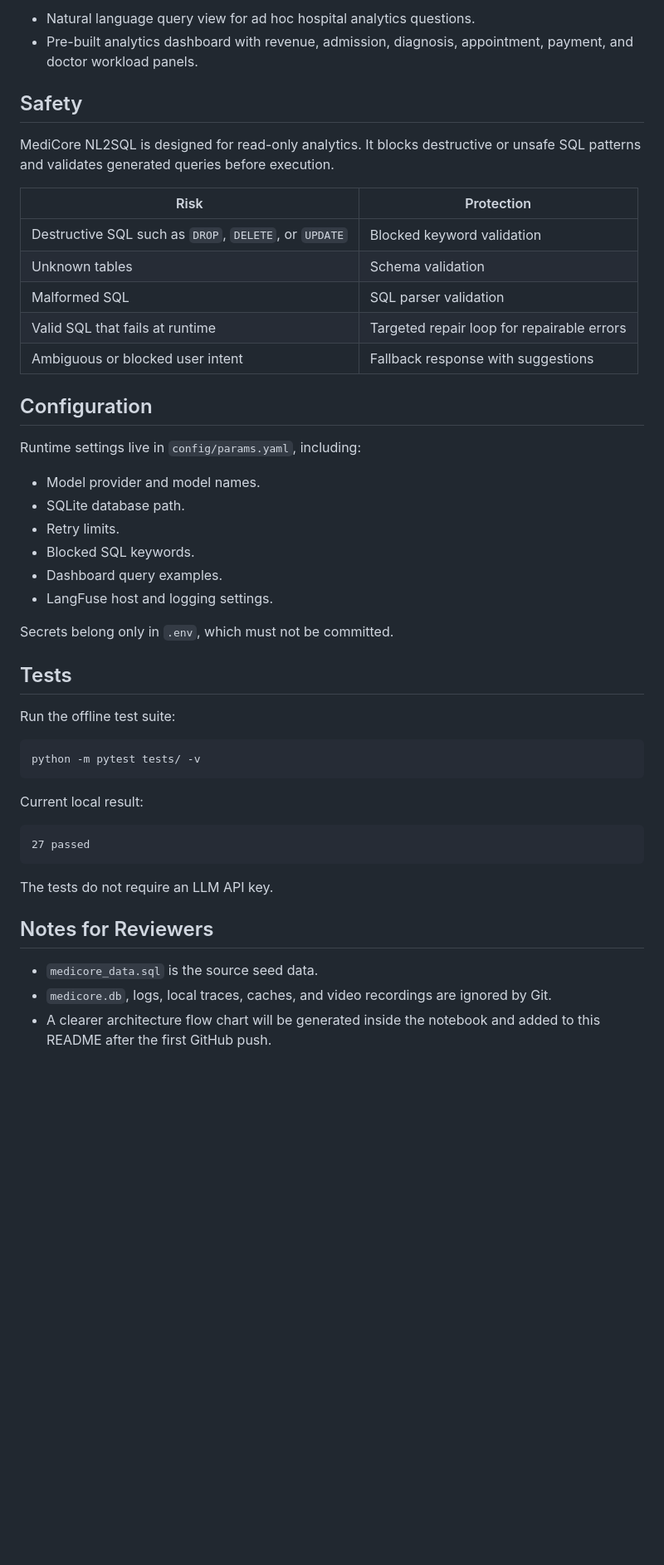
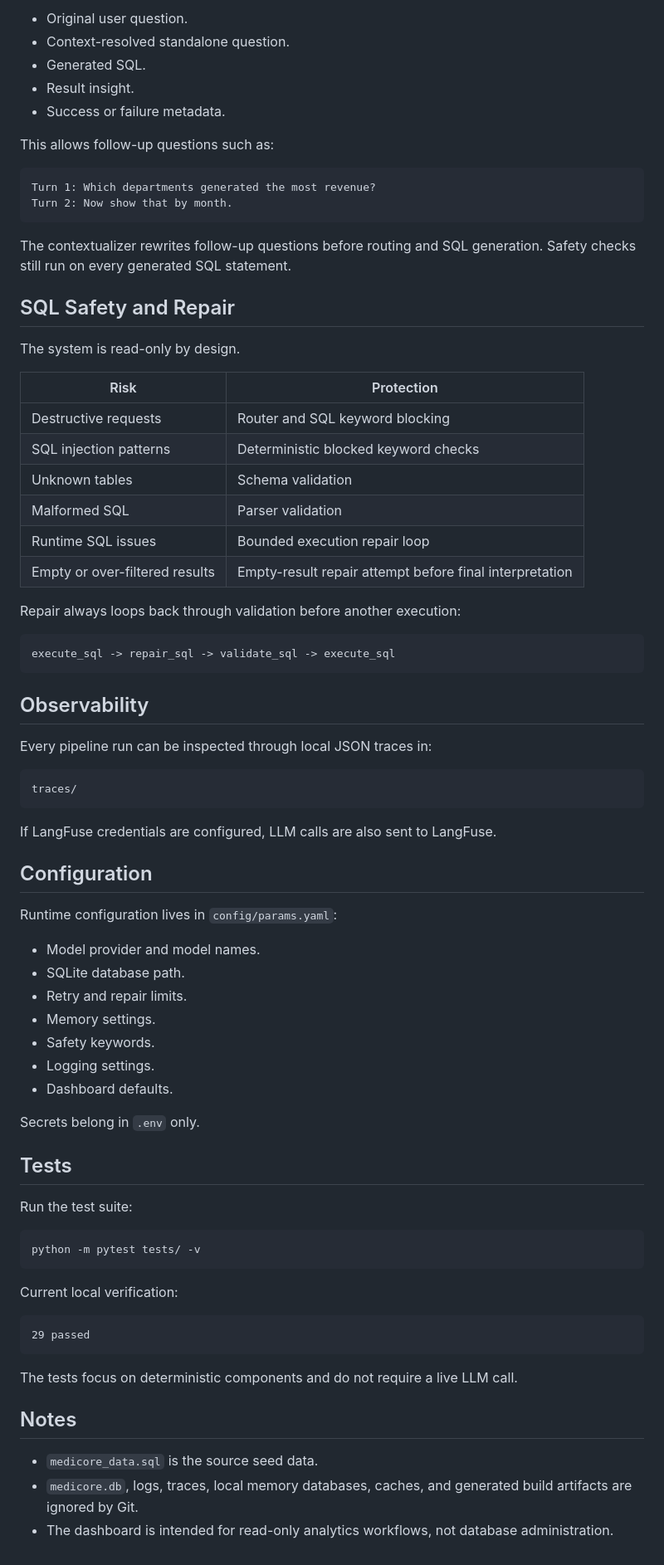
Before and after one commit to AhamedShaa/medicore-nl2sql, a Markdown page: README.md, the part around one of its changes. Shown at 83% size. GitHub-like rendering; blank space fills up the shorter version.

Commit message:
Add memory, Docker deployment, and README updates

````diff
--- a/README.md
+++ b/README.md
@@ -164,50 +222,80 @@ The Streamlit app has two main views:
 
-- Natural language query view for ad hoc hospital analytics questions.
-- Pre-built analytics dashboard with revenue, admission, diagnosis, appointment, payment, and doctor workload panels.
+- Original user question.
+- Context-resolved standalone question.
+- Generated SQL.
+- Result insight.
+- Success or failure metadata.
 
-## Safety
+This allows follow-up questions such as:
 
-MediCore NL2SQL is designed for read-only analytics. It blocks destructive or unsafe SQL patterns and validates generated queries before execution.
+```text
+Turn 1: Which departments generated the most revenue?
+Turn 2: Now show that by month.
+```
+
+The contextualizer rewrites follow-up questions before routing and SQL generation. Safety checks still run on every generated SQL statement.
+
+## SQL Safety and Repair
+
+The system is read-only by design.
 
 | Risk | Protection |
 | --- | --- |
-| Destructive SQL such as `DROP`, `DELETE`, or `UPDATE` | Blocked keyword validation |
+| Destructive requests | Router and SQL keyword blocking |
+| SQL injection patterns | Deterministic blocked keyword checks |
 | Unknown tables | Schema validation |
-| Malformed SQL | SQL parser validation |
-| Valid SQL that fails at runtime | Targeted repair loop for repairable errors |
-| Ambiguous or blocked user intent | Fallback response with suggestions |
+| Malformed SQL | Parser validation |
+| Runtime SQL issues | Bounded execution repair loop |
+| Empty or over-filtered results | Empty-result repair attempt before final interpretation |
+
+Repair always loops back through validation before another execution:
+
+```text
+execute_sql -> repair_sql -> validate_sql -> execute_sql
+```
+
+## Observability
+
+Every pipeline run can be inspected through local JSON traces in:
+
+```text
+traces/
+```
+
+If LangFuse credentials are configured, LLM calls are also sent to LangFuse.
 
 ## Configuration
 
-Runtime settings live in `config/params.yaml`, including:
+Runtime configuration lives in `config/params.yaml`:
 
 - Model provider and model names.
 - SQLite database path.
-- Retry limits.
-- Blocked SQL keywords.
-- Dashboard query examples.
-- LangFuse host and logging settings.
+- Retry and repair limits.
+- Memory settings.
+- Safety keywords.
+- Logging settings.
+- Dashboard defaults.
 
-Secrets belong only in `.env`, which must not be committed.
+Secrets belong in `.env` only.
 
 ## Tests
 
-Run the offline test suite:
+Run the test suite:
 
 ```bash
 python -m pytest tests/ -v
 ```
 
-Current local result:
+Current local verification:
 
 ```text
-27 passed
+29 passed
 ```
 
-The tests do not require an LLM API key.
+The tests focus on deterministic components and do not require a live LLM call.
 
-## Notes for Reviewers
+## Notes
 
 - `medicore_data.sql` is the source seed data.
-- `medicore.db`, logs, local traces, caches, and video recordings are ignored by Git.
-- A clearer architecture flow chart will be generated inside the notebook and added to this README after the first GitHub push.
+- `medicore.db`, logs, traces, local memory databases, caches, and generated build artifacts are ignored by Git.
+- The dashboard is intended for read-only analytics workflows, not database administration.
````
Also changed, not shown: other parts of README.md (+144 -86 lines), docs/diagram.png (added), 16 other files.
